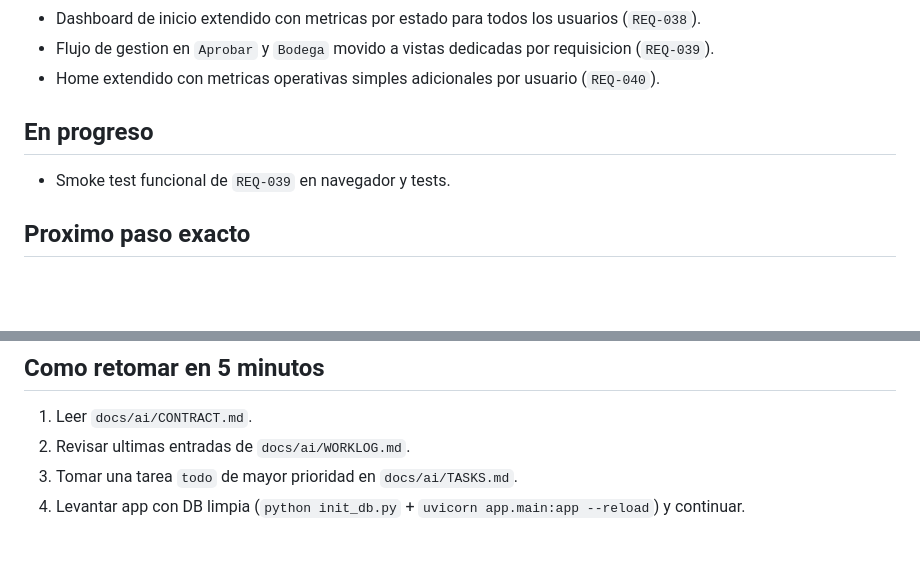
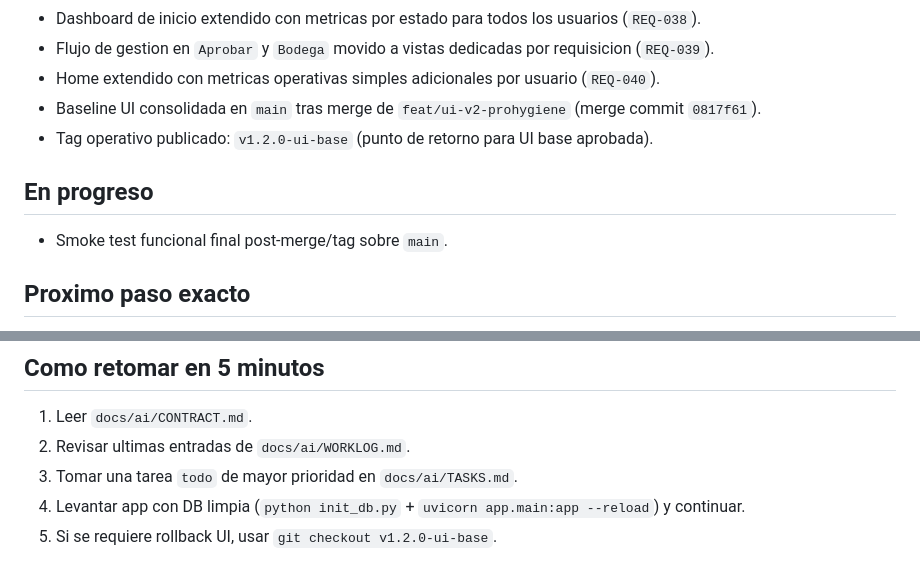
Before and after one commit to ECamposR/requis-minimal, a Markdown page: docs/ai/HANDOFF.md, 2 parts joined by grey strips. GitHub-like rendering; blank space fills up the shorter version.

```diff
--- a/docs/ai/HANDOFF.md
+++ b/docs/ai/HANDOFF.md
@@ -36,9 +36,11 @@
 - Dashboard de inicio extendido con metricas por estado para todos los usuarios (`REQ-038`).
 - Flujo de gestion en `Aprobar` y `Bodega` movido a vistas dedicadas por requisicion (`REQ-039`).
 - Home extendido con metricas operativas simples adicionales por usuario (`REQ-040`).
+- Baseline UI consolidada en `main` tras merge de `feat/ui-v2-prohygiene` (merge commit `0817f61`).
+- Tag operativo publicado: `v1.2.0-ui-base` (punto de retorno para UI base aprobada).
 
 ## En progreso
-- Smoke test funcional de `REQ-039` en navegador y tests.
+- Smoke test funcional final post-merge/tag sobre `main`.
 
 ## Proximo paso exacto
 - Ejecutar smoke test de aprobacion/historial:
@@ -83,3 +85,4 @@
 2. Revisar ultimas entradas de `docs/ai/WORKLOG.md`.
 3. Tomar una tarea `todo` de mayor prioridad en `docs/ai/TASKS.md`.
 4. Levantar app con DB limpia (`python init_db.py` + `uvicorn app.main:app --reload`) y continuar.
+5. Si se requiere rollback UI, usar `git checkout v1.2.0-ui-base`.
```
Also changed, not shown: docs/ai/WORKLOG.md (+10 -0 lines).
